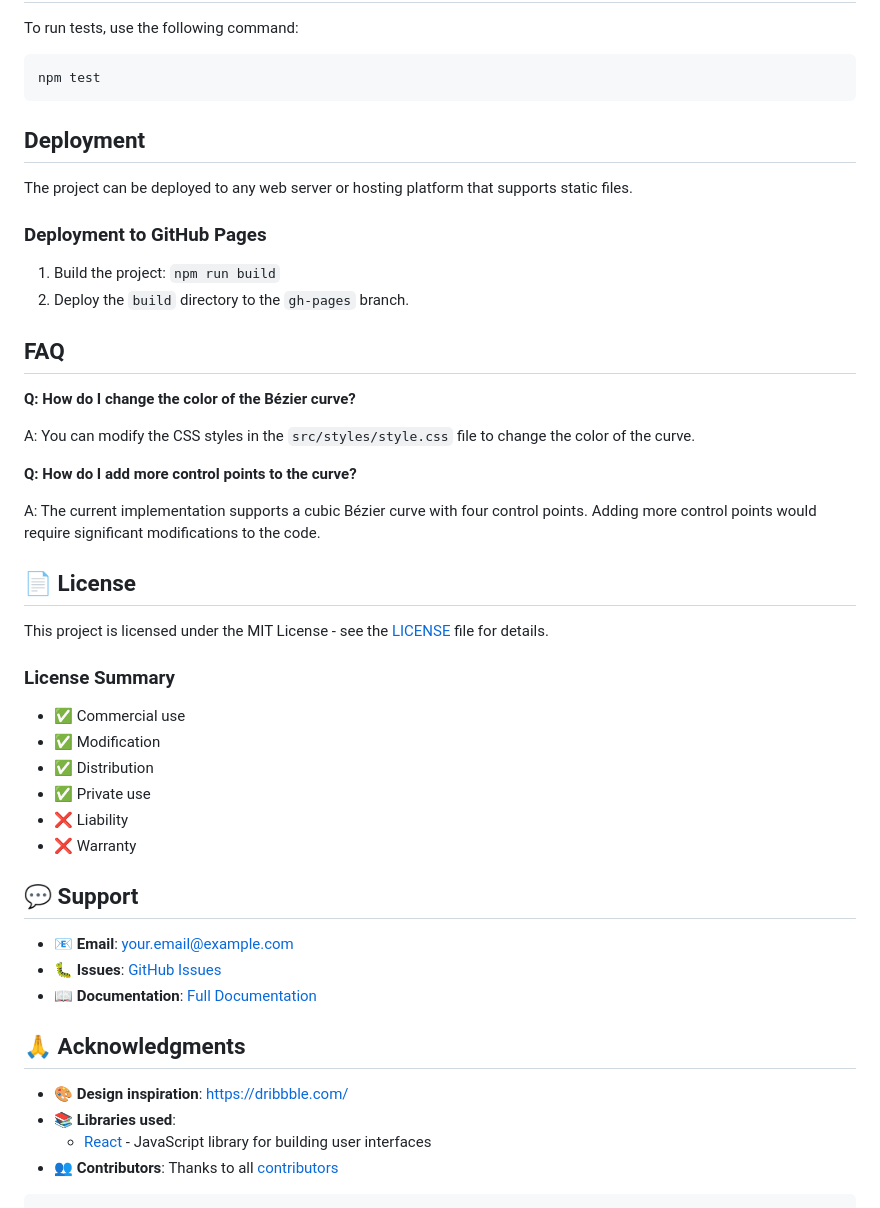
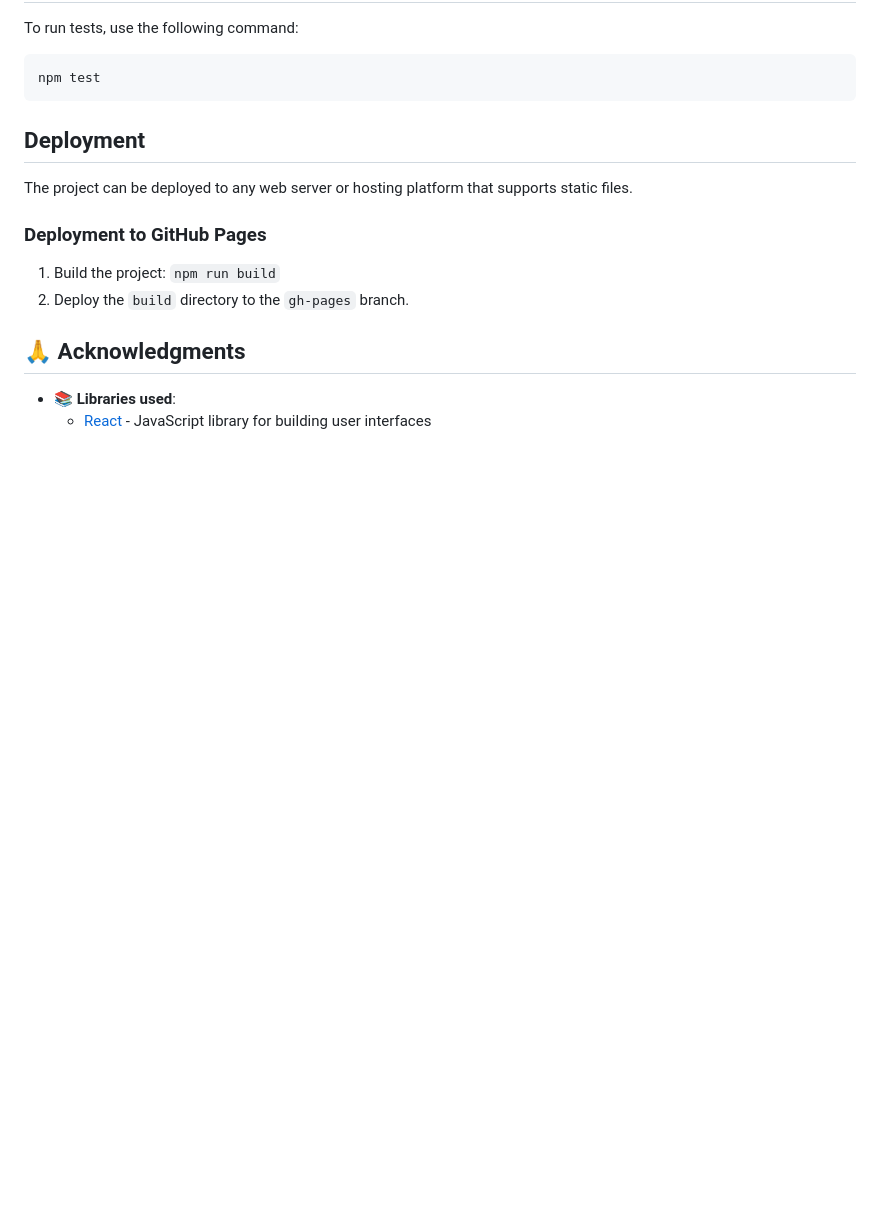
Before and after one commit to Sunny22110010324/bezier-curve, a Markdown page: README.md, the part around one of its changes. Rendered like a GitHub page; blank space fills up the shorter version.

````diff
--- a/README.md
+++ b/README.md
@@ -206,39 +123,9 @@ The project can be deployed to any web server or hosting platform that supports
 1.  Build the project: `npm run build`
 2.  Deploy the `build` directory to the `gh-pages` branch.
 
-## FAQ
-
-**Q: How do I change the color of the Bézier curve?**
-
-A: You can modify the CSS styles in the `src/styles/style.css` file to change the color of the curve.
-
-**Q: How do I add more control points to the curve?**
-
-A: The current implementation supports a cubic Bézier curve with four control points. Adding more control points would require significant modifications to the code.
-
-## 📄 License
-
-This project is licensed under the MIT License - see the [LICENSE](LICENSE) file for details.
-
-### License Summary
-
-- ✅ Commercial use
-- ✅ Modification
-- ✅ Distribution
-- ✅ Private use
-- ❌ Liability
-- ❌ Warranty
-
-## 💬 Support
-
-- 📧 **Email**: your.email@example.com
-- 🐛 **Issues**: [GitHub Issues](https://github.com/Sunny22110010324/bezier-curve/issues)
-- 📖 **Documentation**: [Full Documentation](https://docs.your-site.com)
 
 ## 🙏 Acknowledgments
 
-- 🎨 **Design inspiration**: [https://dribbble.com/](https://dribbble.com/)
+
 - 📚 **Libraries used**:
   - [React](https://reactjs.org/) - JavaScript library for building user interfaces
-- 👥 **Contributors**: Thanks to all [contributors](https://github.com/Sunny22110010324/bezier-curve/contributors)
-```
````
Also changed, not shown: other parts of README.md (+8 -91 lines).
